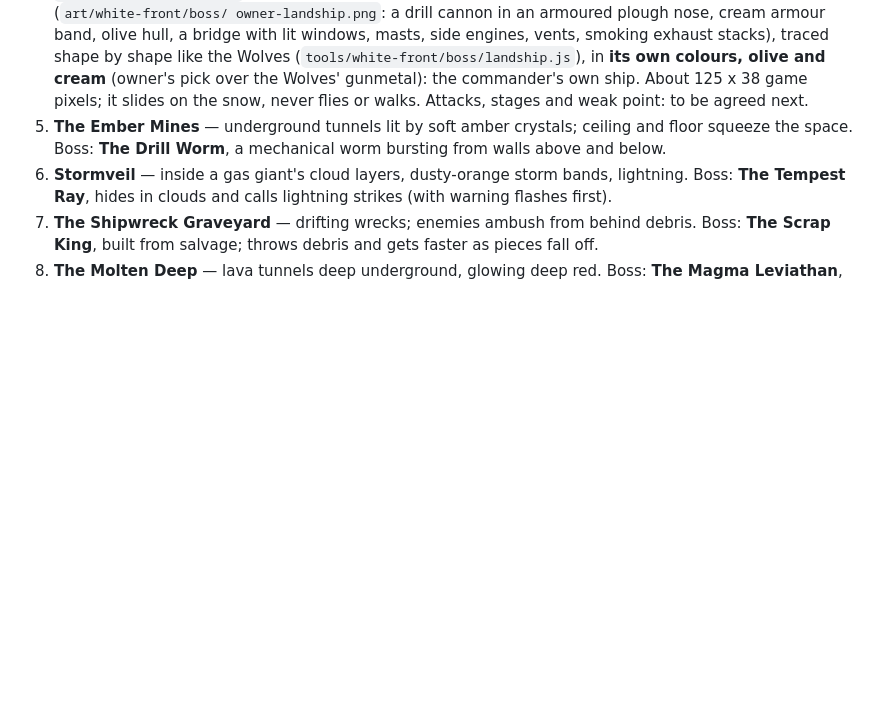
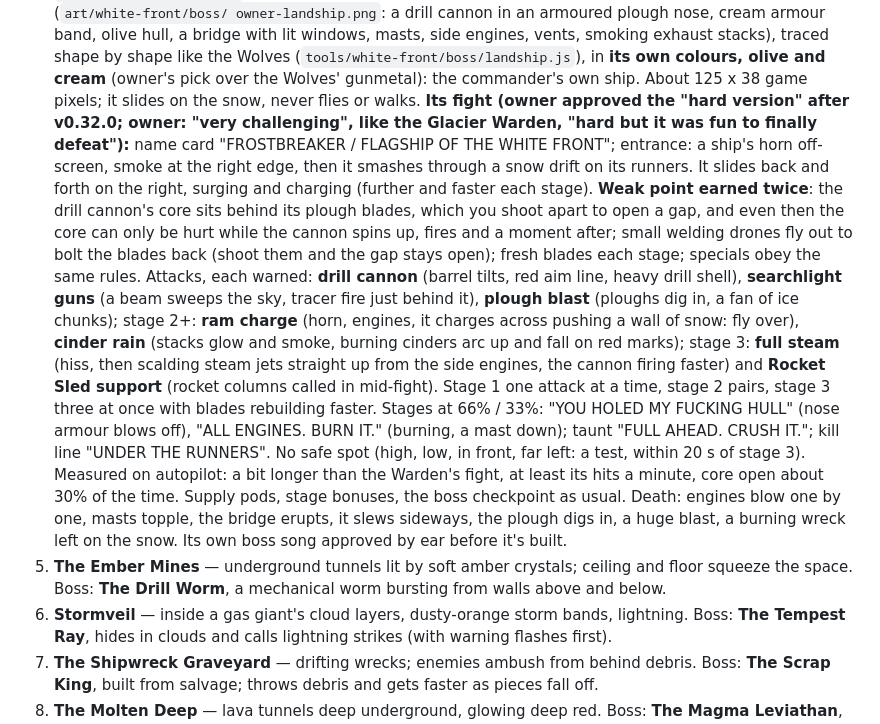
Before and after one commit to FaisalKhalil495/retro-space-shooter, a Markdown page: CLAUDE.md, the part around the change. GitHub-like rendering; blank space fills up the shorter version.

Commit message:
CLAUDE.md: Frostbreaker, the White Front boss's fight plan (owner approved the hard version)
Co-Authored-By: Claude Opus 5.5 <noreply@anthropic.com>
Claude-Session: https://claude.ai/code/session_018LoGNSpf9yPrdZyEJhPLuc

```diff
--- a/CLAUDE.md
+++ b/CLAUDE.md
@@ -635,7 +635,37 @@ this story. (Frostring's looks: the invaders moving into the ice ring.)
    (`tools/white-front/boss/landship.js`), in **its own colours, olive and
    cream** (owner's pick over the Wolves' gunmetal): the commander's own
    ship. About 125 x 38 game pixels; it slides on the snow, never flies or
-   walks. Attacks, stages and weak point: to be agreed next.
+   walks. **Its fight (owner approved the "hard version" after v0.32.0;
+   owner: "very challenging", like the Glacier Warden, "hard but it was
+   fun to finally defeat"):** name card "FROSTBREAKER / FLAGSHIP OF THE
+   WHITE FRONT"; entrance: a ship's horn off-screen, smoke at the right
+   edge, then it smashes through a snow drift on its runners. It slides
+   back and forth on the right, surging and charging (further and faster
+   each stage). **Weak point earned twice**: the drill cannon's core sits
+   behind its plough blades, which you shoot apart to open a gap, and
+   even then the core can only be hurt while the cannon spins up, fires
+   and a moment after; small welding drones fly out to bolt the blades
+   back (shoot them and the gap stays open); fresh blades each stage;
+   specials obey the same rules. Attacks, each warned: **drill cannon**
+   (barrel tilts, red aim line, heavy drill shell), **searchlight guns**
+   (a beam sweeps the sky, tracer fire just behind it), **plough blast**
+   (ploughs dig in, a fan of ice chunks); stage 2+: **ram charge** (horn,
+   engines, it charges across pushing a wall of snow: fly over),
+   **cinder rain** (stacks glow and smoke, burning cinders arc up and fall
+   on red marks); stage 3: **full steam** (hiss, then scalding steam
+   jets straight up from the side engines, the cannon firing faster) and
+   **Rocket Sled support** (rocket columns called in mid-fight). Stage 1
+   one attack at a time, stage 2 pairs, stage 3 three at once with blades
+   rebuilding faster. Stages at 66% / 33%: "YOU HOLED MY FUCKING HULL"
+   (nose armour blows off), "ALL ENGINES. BURN IT." (burning, a mast
+   down); taunt "FULL AHEAD. CRUSH IT."; kill line "UNDER THE RUNNERS".
+   No safe spot (high, low, in front, far left: a test, within 20 s of
+   stage 3). Measured on autopilot: a bit longer than the Warden's fight,
+   at least its hits a minute, core open about 30% of the time. Supply
+   pods, stage bonuses, the boss checkpoint as usual. Death: engines blow
+   one by one, masts topple, the bridge erupts, it slews sideways, the
+   plough digs in, a huge blast, a burning wreck left on the snow. Its
+   own boss song approved by ear before it's built.
 5. **The Ember Mines** — underground tunnels lit by soft amber crystals;
    ceiling and floor squeeze the space. Boss: **The Drill Worm**, a mechanical
    worm bursting from walls above and below.
```
